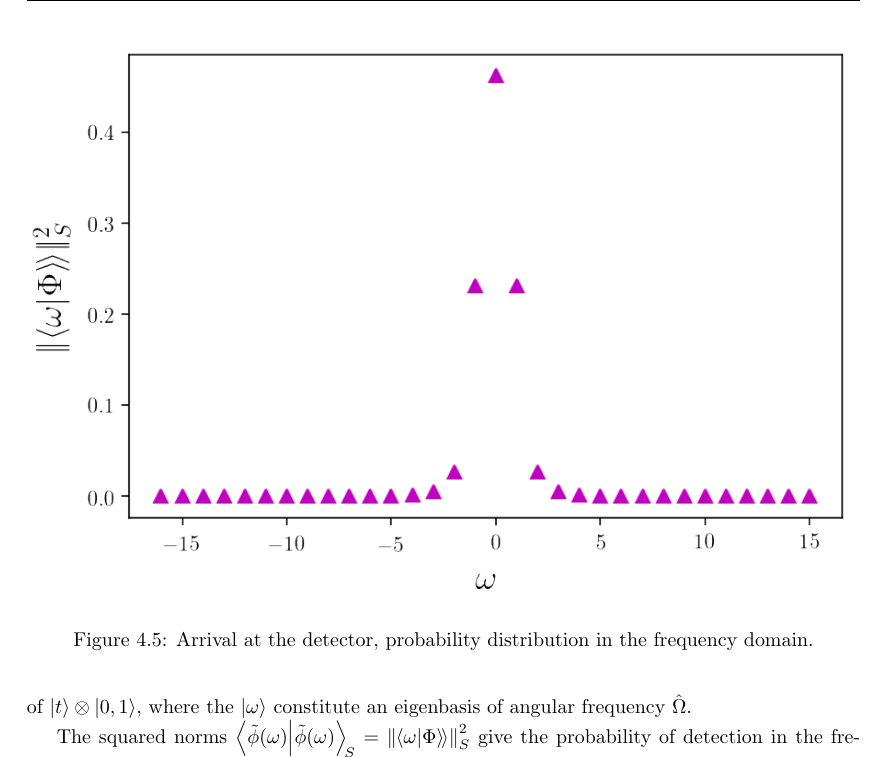
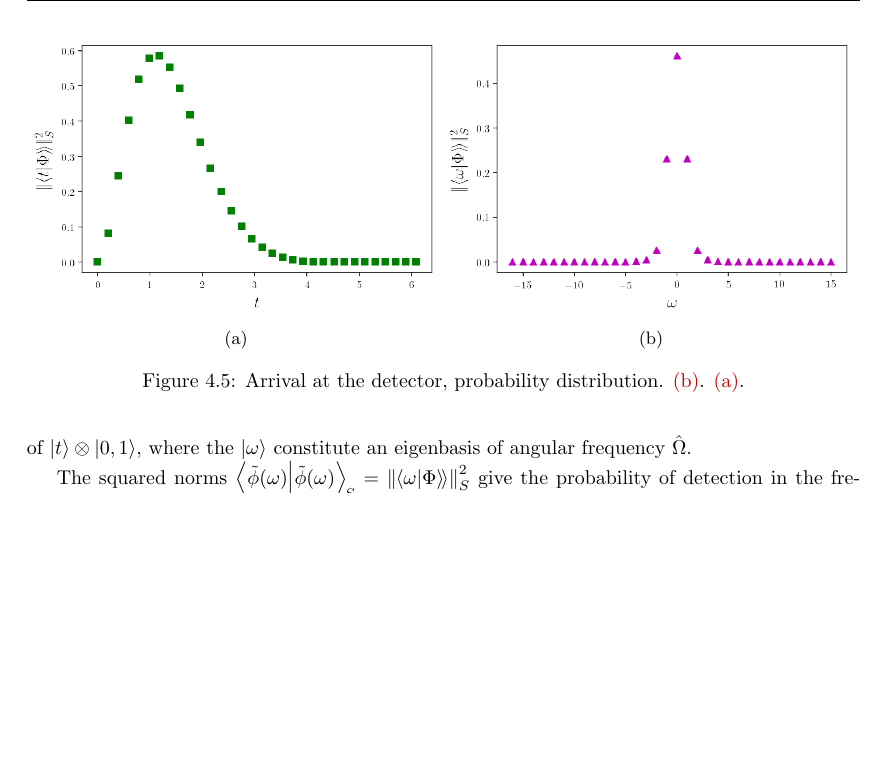
Before and after one commit to gderosa/timeq, a LaTeX thesis (tex/main.tex, which reads tex/detect/pwdetect.tex, tex/preamble.tex): part of page 53 of 110, cut at the place of the change, the shorter picture padded with empty space. Compiled offline with pdfLaTeX.

Commit message:
sketch dual side fig

```diff
--- a/tex/detect/pwdetect.tex
+++ b/tex/detect/pwdetect.tex
@@ -490,11 +490,29 @@ Fig. \ref{fig:2l_pw_detect_prob_ft} and, again, consistent
 with Fig. \ref{fig:absorbed-qubit-normalization-loss:omega} i.e.
 the result from the model of \cite{RuschhauptAbsorption}.
 
+% \begin{figure}
+%   \centering
+%   \includegraphics[width=\linewidth]{img/2ldetect/pw-detect-prob-ft.png}
+%   \caption{
+%     Arrival at the detector, probability distribution in the frequency domain.
+%   }
+%   \label{fig:2l_pw_detect_prob_ft}
+% \end{figure}
+
 \begin{figure}
   \centering
-  \includegraphics[width=\linewidth]{img/2ldetect/pw-detect-prob-ft.png}
+  \begin{subfigure}[b]{0.49\textwidth}
+    \includegraphics[width=\linewidth]{img/2ldetect/pw-detect-prob.png}
+    \subcaption{}\label{fig:2l_pw_detect_prob_t}
+  \end{subfigure}
+  \begin{subfigure}[b]{0.49\textwidth}
+    \includegraphics[width=\linewidth]{img/2ldetect/pw-detect-prob-ft.png}
+    \subcaption{}\label{fig:2l_pw_detect_prob_omega}
+  \end{subfigure}
   \caption{
-    Arrival at the detector, probability distribution in the frequency domain.
+    Arrival at the detector, probability distribution.
+    \subref{fig:2l_pw_detect_prob_omega}.
+    \subref{fig:2l_pw_detect_prob_t}.
   }
-  \label{fig:2l_pw_detect_prob_ft}
+  \label{fig:2l_pw_detect_prob}
 \end{figure}
--- a/tex/preamble.tex
+++ b/tex/preamble.tex
@@ -29,7 +29,7 @@
   \fancyhead[RE]{\textit{\nouppercase{\leftmark}}}
   \fancyhead[LO]{\textit{\nouppercase{\rightmark}}}
   \fancyhead[RO]{\thepage}
-\usepackage[safeinputenc,citestyle=authoryear-ibid,bibstyle=authoryear,backend=biber]{biblatex}
+\usepackage[safeinputenc,citestyle=authoryear-icomp,bibstyle=authoryear,backend=biber]{biblatex}
 % \usepackage[safeinputenc,backend=biber]{biblatex}
 \usepackage{environ}
 \usepackage{epigraph}
```
